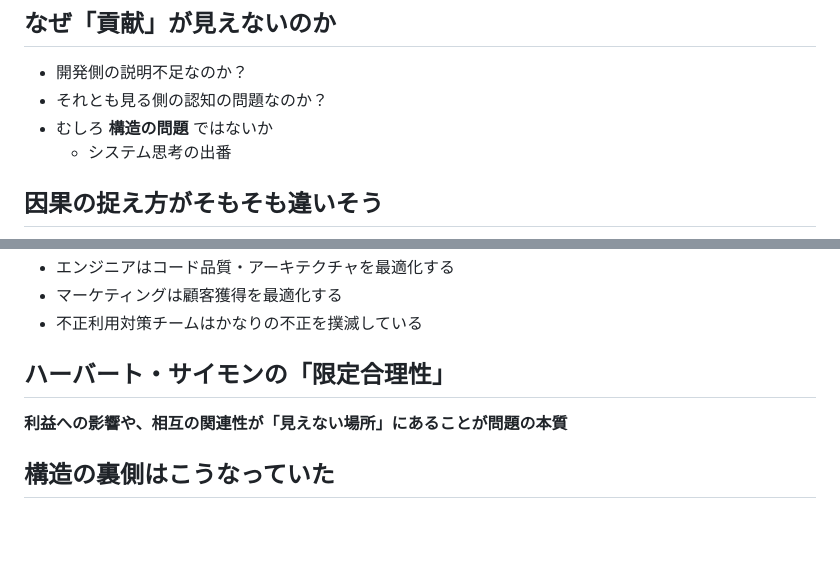
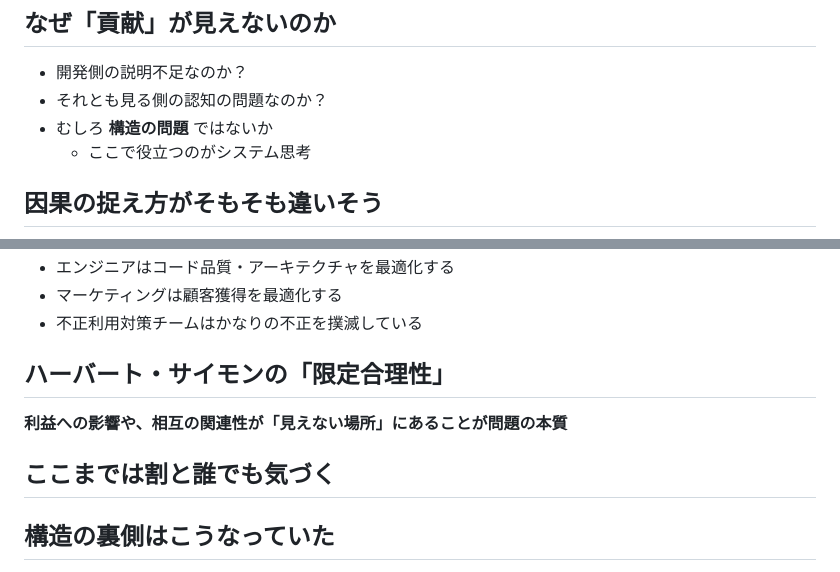
Before and after one commit to hihats/presentation, a Markdown page: src/product_profit_junction.md, 2 parts joined by grey strips. Rendered like a GitHub page; blank space fills up the shorter version.

```diff
--- a/src/product_profit_junction.md
+++ b/src/product_profit_junction.md
@@ -51,7 +54,7 @@ system_thinking: まだ浅学です
 - 開発側の説明不足なのか？
 - それとも見る側の認知の問題なのか？
 - むしろ **構造の問題** ではないか
-  * システム思考の出番
+  * ここで役立つのがシステム思考
 <!-- 過去、システム思考的なことを考えてきていたこともあり辿り着いた -->
 
 ## 因果の捉え方がそもそも違いそう
@@ -83,6 +86,8 @@ system_thinking: まだ浅学です
 ## ハーバート・サイモンの「限定合理性」
 **利益への影響や、相互の関連性が「見えない場所」にあることが問題の本質**
 
+## ここまでは割と誰でも気づく
+
 ## 構造の裏側はこうなっていた
 - 局所最適がだめだと頭では分かっていても、実際には問題を分解して解決するという局所最適の罠にはまっていた
 - そしてこれはエンジニアが得意としていて、かつ思考の習慣と化していた **「Divide and Conquer」というアプローチ——≒還元主義** の限界を示していた
```
Also changed, not shown: other parts of src/product_profit_junction.md (+28 -35 lines), src/images/noreductionismtoengineers.png (added), src/images/picture_large978-4-8144-0156-7.jpeg (added).
